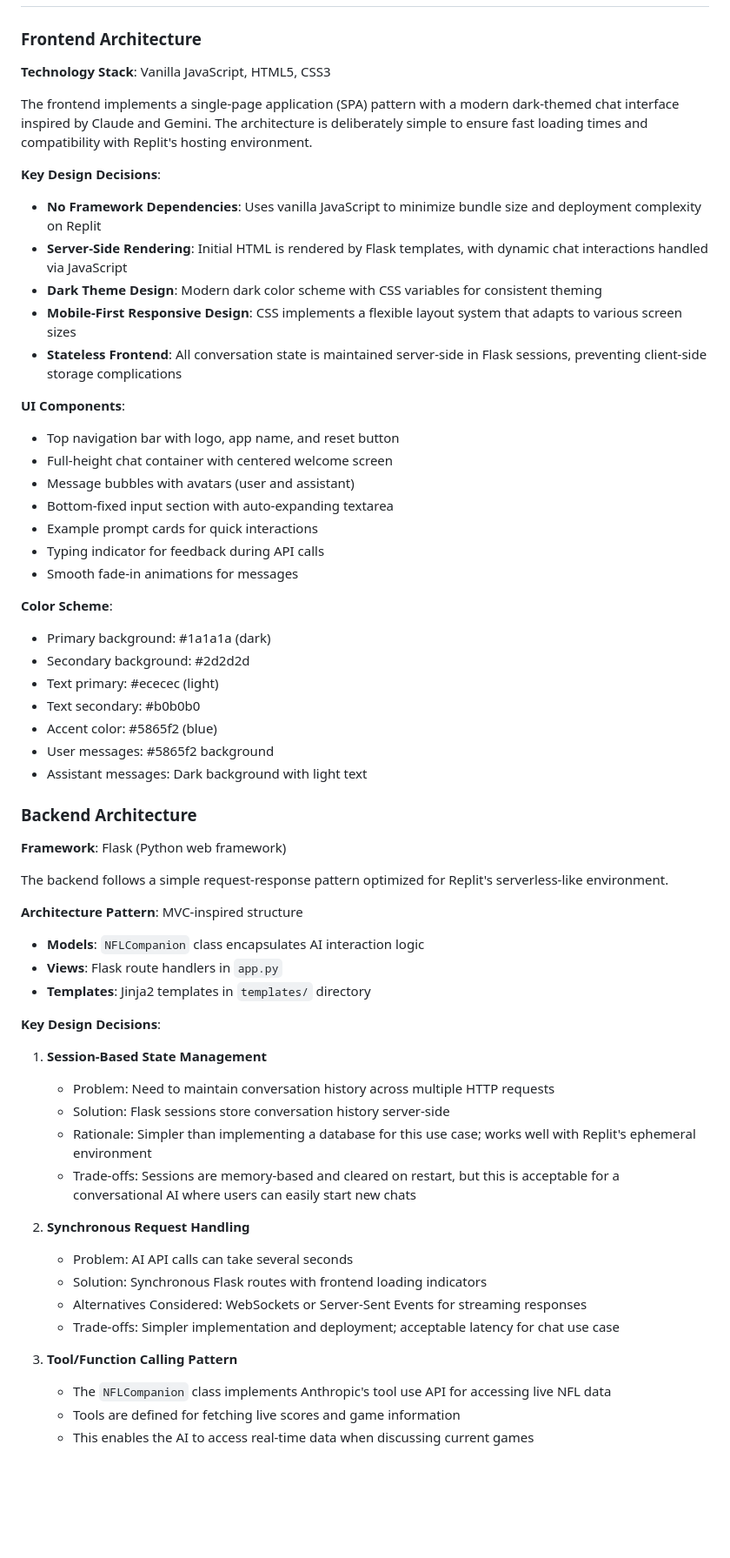
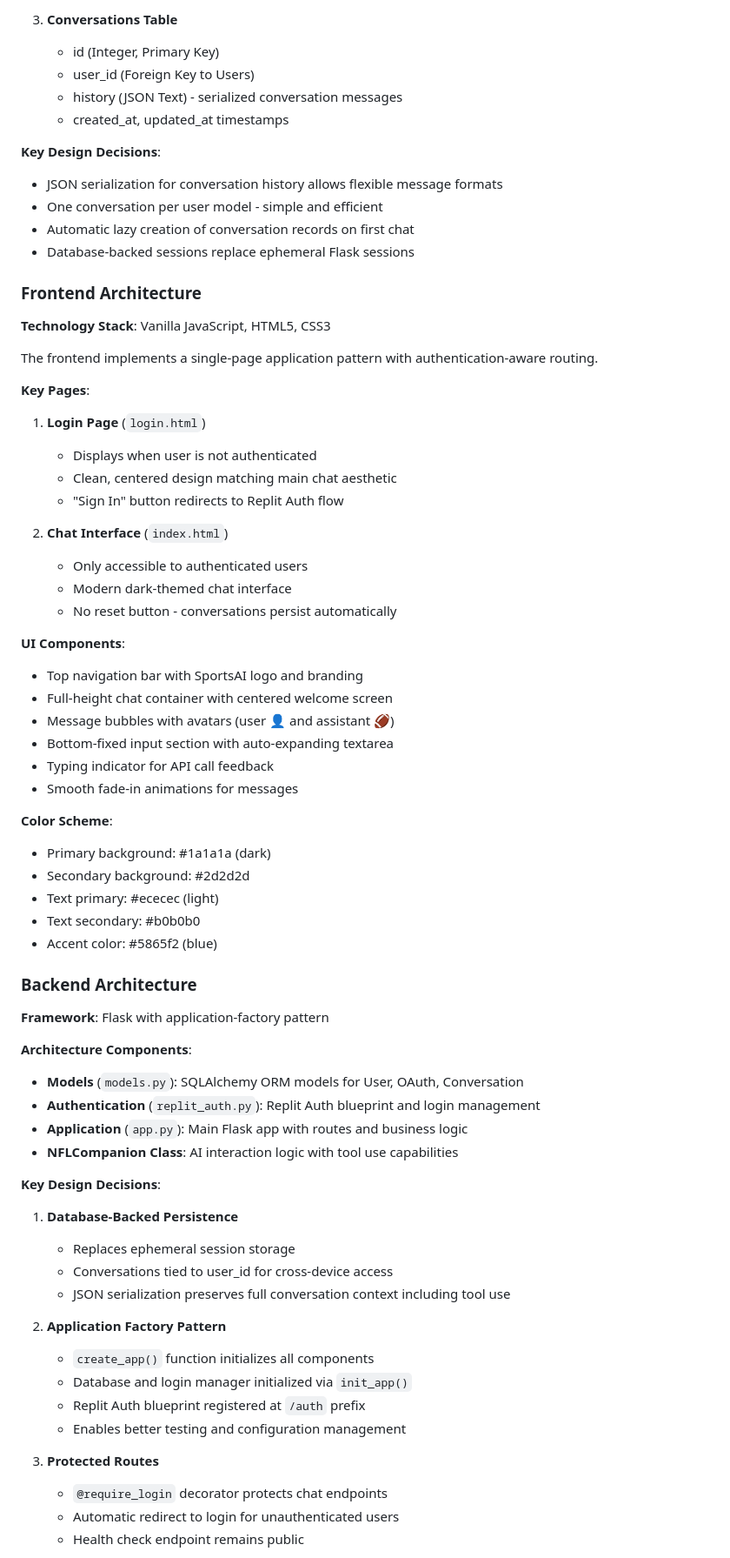
Before and after one commit to mihirb10/sports-ai-companion, a Markdown page: replit.md, the part around one of its changes. Shown at 87% size. GitHub-like rendering; blank space fills up the shorter version.

```diff
--- a/replit.md
+++ b/replit.md
@@ -24,23 +63,38 @@ Preferred communication style: Simple, everyday language.
+3. **Conversations Table**
+   - id (Integer, Primary Key)
+   - user_id (Foreign Key to Users)
+   - history (JSON Text) - serialized conversation messages
+   - created_at, updated_at timestamps
+
+**Key Design Decisions**:
+- JSON serialization for conversation history allows flexible message formats
+- One conversation per user model - simple and efficient
+- Automatic lazy creation of conversation records on first chat
+- Database-backed sessions replace ephemeral Flask sessions
+
 ### Frontend Architecture
 
 **Technology Stack**: Vanilla JavaScript, HTML5, CSS3
 
-The frontend implements a single-page application (SPA) pattern with a modern dark-themed chat interface inspired by Claude and Gemini. The architecture is deliberately simple to ensure fast loading times and compatibility with Replit's hosting environment.
+The frontend implements a single-page application pattern with authentication-aware routing.
 
-**Key Design Decisions**:
-- **No Framework Dependencies**: Uses vanilla JavaScript to minimize bundle size and deployment complexity on Replit
-- **Server-Side Rendering**: Initial HTML is rendered by Flask templates, with dynamic chat interactions handled via JavaScript
-- **Dark Theme Design**: Modern dark color scheme with CSS variables for consistent theming
-- **Mobile-First Responsive Design**: CSS implements a flexible layout system that adapts to various screen sizes
-- **Stateless Frontend**: All conversation state is maintained server-side in Flask sessions, preventing client-side storage complications
+**Key Pages**:
+1. **Login Page** (`login.html`)
+   - Displays when user is not authenticated
+   - Clean, centered design matching main chat aesthetic
+   - "Sign In" button redirects to Replit Auth flow
+
+2. **Chat Interface** (`index.html`)
+   - Only accessible to authenticated users
+   - Modern dark-themed chat interface
+   - No reset button - conversations persist automatically
 
 **UI Components**:
-- Top navigation bar with logo, app name, and reset button
+- Top navigation bar with SportsAI logo and branding
 - Full-height chat container with centered welcome screen
-- Message bubbles with avatars (user and assistant)
+- Message bubbles with avatars (user 👤 and assistant 🏈)
 - Bottom-fixed input section with auto-expanding textarea
-- Example prompt cards for quick interactions
-- Typing indicator for feedback during API calls
+- Typing indicator for API call feedback
 - Smooth fade-in animations for messages
 
 **Color Scheme**:
@@ -49,36 +103,32 @@ The frontend implements a single-page application (SPA) pattern with a modern da
 - Text primary: #ececec (light)
 - Text secondary: #b0b0b0
 - Accent color: #5865f2 (blue)
-- User messages: #5865f2 background
-- Assistant messages: Dark background with light text
 
 ### Backend Architecture
 
-**Framework**: Flask (Python web framework)
+**Framework**: Flask with application-factory pattern
 
-The backend follows a simple request-response pattern optimized for Replit's serverless-like environment.
-
-**Architecture Pattern**: MVC-inspired structure
-- **Models**: `NFLCompanion` class encapsulates AI interaction logic
-- **Views**: Flask route handlers in `app.py`
-- **Templates**: Jinja2 templates in `templates/` directory
+**Architecture Components**:
+- **Models** (`models.py`): SQLAlchemy ORM models for User, OAuth, Conversation
+- **Authentication** (`replit_auth.py`): Replit Auth blueprint and login management
+- **Application** (`app.py`): Main Flask app with routes and business logic
+- **NFLCompanion Class**: AI interaction logic with tool use capabilities
 
 **Key Design Decisions**:
 
-1. **Session-Based State Management**
-   - Problem: Need to maintain conversation history across multiple HTTP requests
-   - Solution: Flask sessions store conversation history server-side
-   - Rationale: Simpler than implementing a database for this use case; works well with Replit's ephemeral environment
-   - Trade-offs: Sessions are memory-based and cleared on restart, but this is acceptable for a conversational AI where users can easily start new chats
+1. **Database-Backed Persistence**
+   - Replaces ephemeral session storage
+   - Conversations tied to user_id for cross-device access
+   - JSON serialization preserves full conversation context including tool use
 
-2. **Synchronous Request Handling**
-   - Problem: AI API calls can take several seconds
-   - Solution: Synchronous Flask routes with frontend loading indicators
-   - Alternatives Considered: WebSockets or Server-Sent Events for streaming responses
-   - Trade-offs: Simpler implementation and deployment; acceptable latency for chat use case
+2. **Application Factory Pattern**
+   - `create_app()` function initializes all components
+   - Database and login manager initialized via `init_app()`
+   - Replit Auth blueprint registered at `/auth` prefix
+   - Enables better testing and configuration management
 
-3. **Tool/Function Calling Pattern**
-   - The `NFLCompanion` class implements Anthropic's tool use API for accessing live NFL data
-   - Tools are defined for fetching live scores and game information
-   - This enables the AI to access real-time data when discussing current games
+3. **Protected Routes**
+   - `@require_login` decorator protects chat endpoints
+   - Automatic redirect to login for unauthenticated users
+   - Health check endpoint remains public
 
```
Also changed, not shown: other parts of replit.md (+135 -41 lines).
